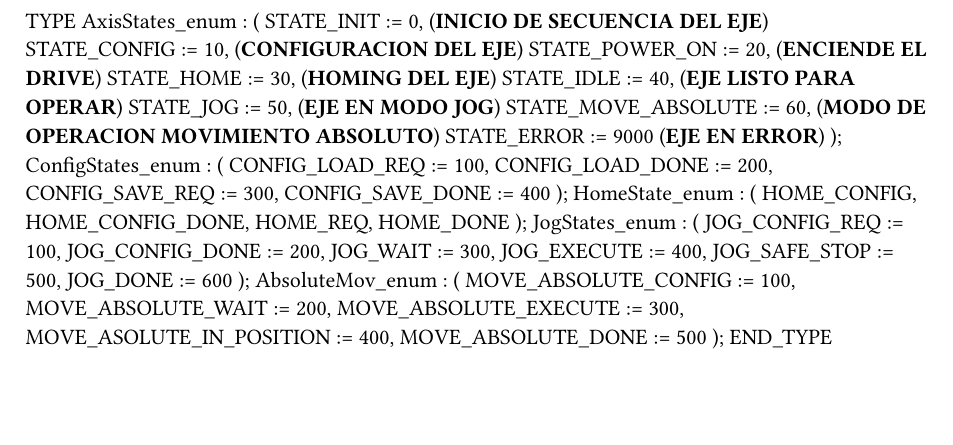
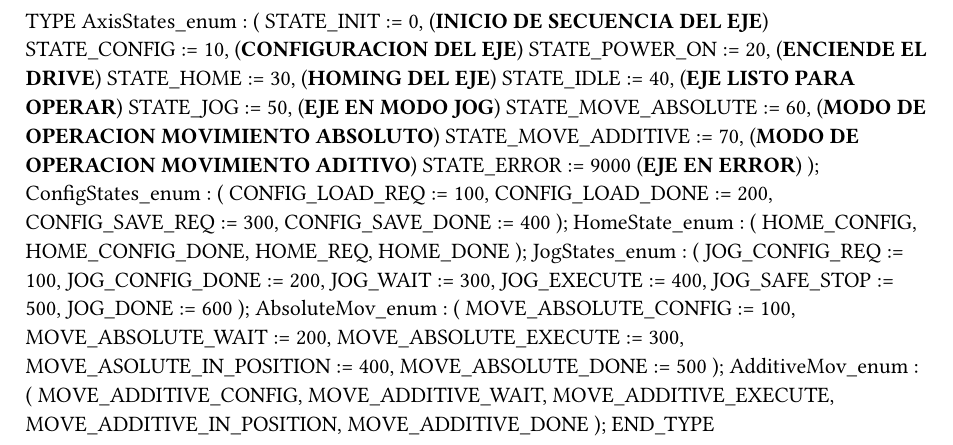
Before and after one commit to Noe4488/AxisControl_ACP10, a Typst document (Logical/VirtualMaster/Types.typ): part of the page, cut so that both start at the same text, the shorter picture padded with empty space. Compiled offline with Typst 0.15.

Commit message:
Estado movimiento aditivo terminado

```diff
--- a/Logical/VirtualMaster/Types.typ
+++ b/Logical/VirtualMaster/Types.typ
@@ -9,6 +9,7 @@ TYPE
 		STATE_IDLE := 40, (*EJE LISTO PARA OPERAR*)
 		STATE_JOG := 50, (*EJE EN MODO JOG*)
 		STATE_MOVE_ABSOLUTE := 60, (*MODO DE OPERACION MOVIMIENTO ABSOLUTO*)
+		STATE_MOVE_ADDITIVE := 70, (*MODO DE OPERACION MOVIMIENTO ADITIVO*)
 		STATE_ERROR := 9000 (*EJE EN ERROR*)
 		);
 	ConfigStates_enum :
@@ -42,4 +43,12 @@ TYPE
 		MOVE_ASOLUTE_IN_POSITION := 400,
 		MOVE_ABSOLUTE_DONE := 500
 		);
+	AdditiveMov_enum :
+		(
+		MOVE_ADDITIVE_CONFIG,
+		MOVE_ADDITIVE_WAIT,
+		MOVE_ADDITIVE_EXECUTE,
+		MOVE_ADDITIVE_IN_POSITION,
+		MOVE_ADDITIVE_DONE
+		);
 END_TYPE
```
Also changed, not shown: Logical/Documents/AxisControl_VirtualMaster.txt (+6 -1 lines), Logical/Global.typ (+3 -0 lines), 2 other files.
